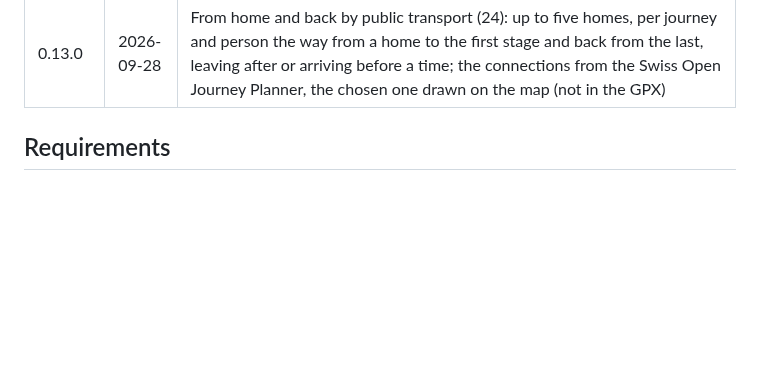
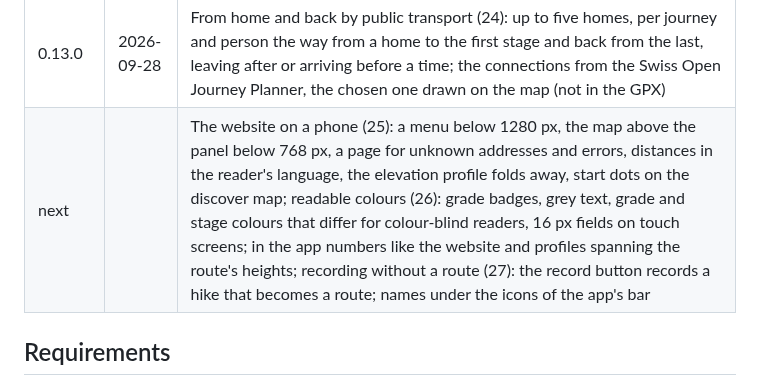
Before and after one commit to tellbow/alvyo, a Markdown page: docs/plan.md, the part around the change. Rendered like a GitHub page; blank space fills up the shorter version.

Commit message:
docs: what the next release has
Co-Authored-By: Claude Opus 5.5 <noreply@anthropic.com>

```diff
--- a/docs/plan.md
+++ b/docs/plan.md
@@ -53,6 +53,7 @@ A `v*` tag builds the images; Flux deploys them
 | 0.11.0 | 2026-09-28 | Deleting routes and journeys (19): «Löschen» in the app's menu of one's own, offline copies removed too, and in the website's lists; the most per day kept (20): no plan with a longer day, instead the fewest days that fit and «In N Tagen planen» |
 | 0.12.0 | 2026-09-28 | Light or dark chosen on the website and in the app (21); the app's language (22); the app like the website (23): descriptions, photos, likes and comments, sharing, GPX, collections, reporting, a stage's details and public transport, the feed, profiles, what others shared, the map of one's tours and the account's settings |
 | 0.13.0 | 2026-09-28 | From home and back by public transport (24): up to five homes, per journey and person the way from a home to the first stage and back from the last, leaving after or arriving before a time; the connections from the Swiss Open Journey Planner, the chosen one drawn on the map (not in the GPX) |
+| next | | The website on a phone (25): a menu below 1280 px, the map above the panel below 768 px, a page for unknown addresses and errors, distances in the reader's language, the elevation profile folds away, start dots on the discover map; readable colours (26): grade badges, grey text, grade and stage colours that differ for colour-blind readers, 16 px fields on touch screens; in the app numbers like the website and profiles spanning the route's heights; recording without a route (27): the record button records a hike that becomes a route; names under the icons of the app's bar |
 
 ## Requirements
 
```
